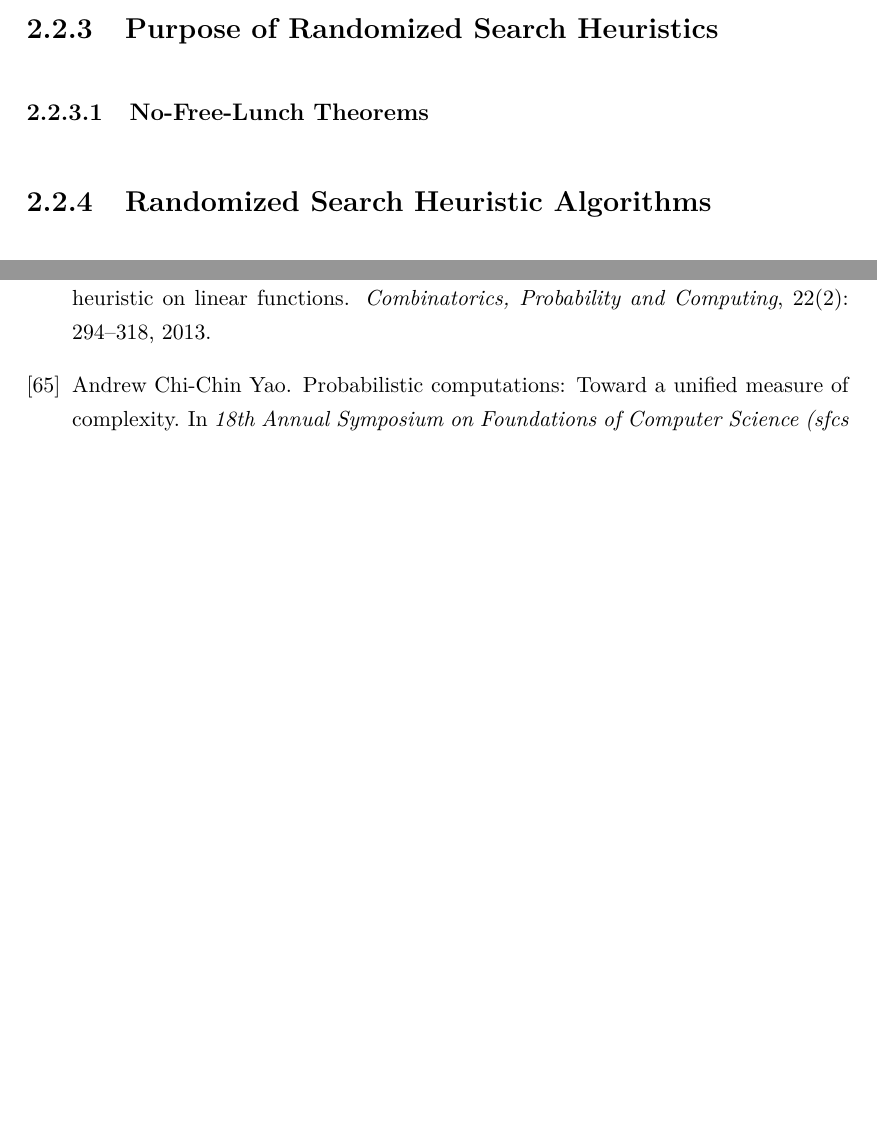
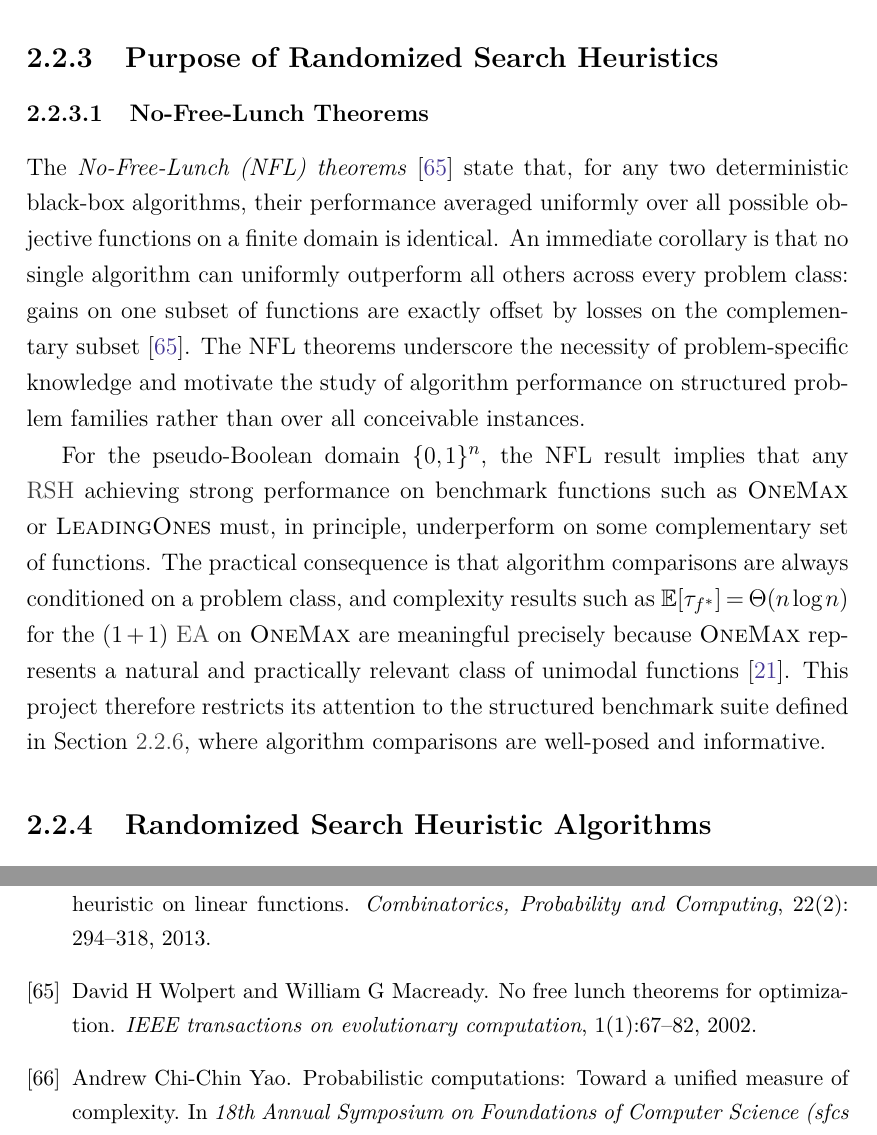
Before and after one commit to manojmanikandan7/regret-report, a LaTeX thesis (report.tex, which reads chapters/chapter_background.tex): two parts of pages 27 and 84 of 93, joined at a grey line, cut so that both start at the same text, the shorter picture padded with empty space. Compiled offline with pdfLaTeX; a LaTeX package or settings file that is missing is left out.

Commit message:
Update chapter_background.tex

```diff
--- a/chapters/chapter_background.tex
+++ b/chapters/chapter_background.tex
@@ -387,6 +387,27 @@ Appendix~\ref{app:bbc-extended}).
 %   on combinatorial / pseudo-Boolean domains
 
 \subsubsection{No-Free-Lunch Theorems}
+
+The \textit{No-Free-Lunch (NFL) theorems}~\cite{wolpert2002no} state that, for any two
+deterministic black-box algorithms, their performance averaged uniformly over all
+possible objective functions on a finite domain is identical. An immediate corollary is
+that no single algorithm can uniformly outperform all others across every problem class:
+gains on one subset of functions are exactly offset by losses on the complementary
+subset~\cite{wolpert2002no}. The NFL theorems underscore the necessity of
+problem-specific knowledge and motivate the study of algorithm performance on structured
+problem families rather than over all conceivable instances.
+
+For the pseudo-Boolean domain $\{0,1\}^n$, the NFL result implies that any \acrshort{rsh}
+achieving strong performance on benchmark functions such as \textsc{OneMax} or
+\textsc{LeadingOnes} must, in principle, underperform on some complementary set of
+functions. The practical consequence is that algorithm comparisons are always
+conditioned on a problem class, and complexity results such as
+$\mathbb{E}[\tau_{f^*}] = \Theta(n \log n)$ for the $(1+1)$~\acrshort{ea} on
+\textsc{OneMax} are meaningful precisely because \textsc{OneMax} represents a natural
+and practically relevant class of unimodal functions~\cite{droste2002analysis}. This
+project therefore restricts its attention to the structured benchmark suite defined in
+Section~\ref{subsec:bbo-perf}, where algorithm comparisons are well-posed and
+informative.
 
 % \subsubsection{Taxonomy of Derivative-Free Methods}
 % % Brief map of the full space; help the reader locate RSHs within it
```
Also changed, not shown: chapters/chapter_background.tex (13 more changed lines).
